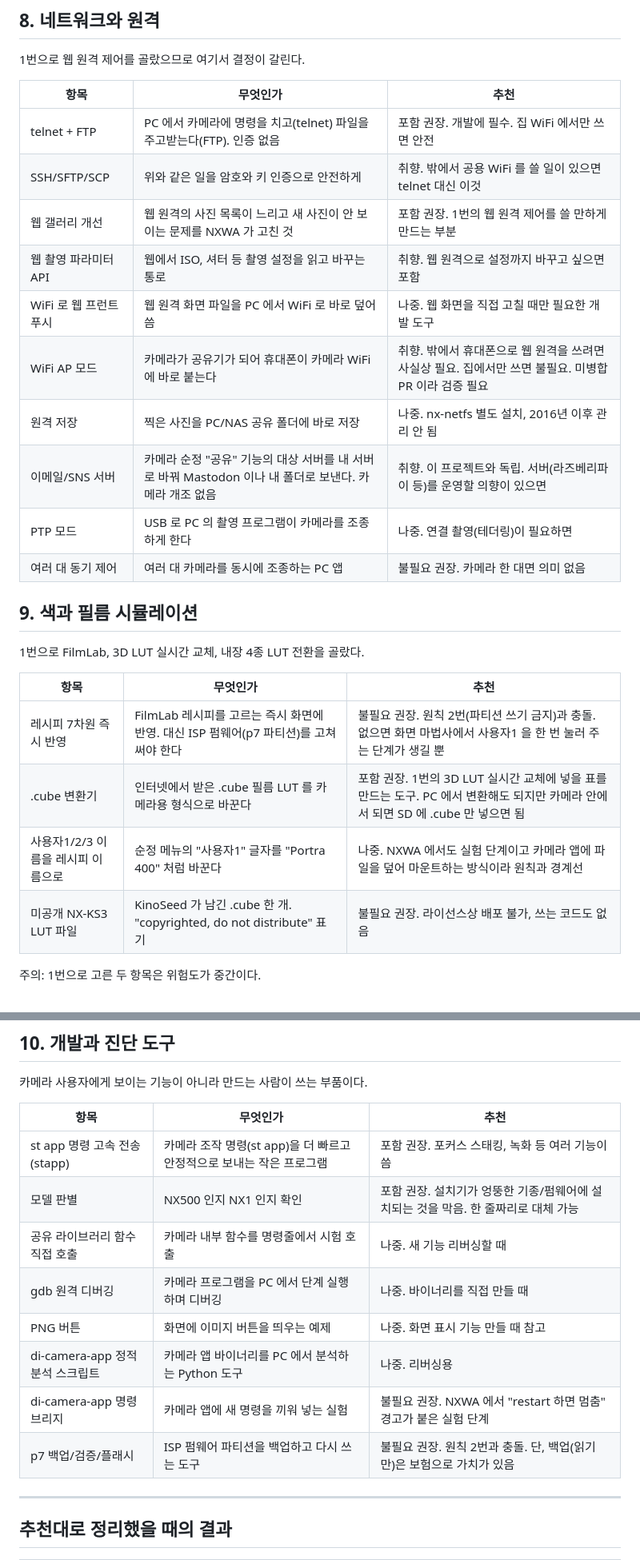
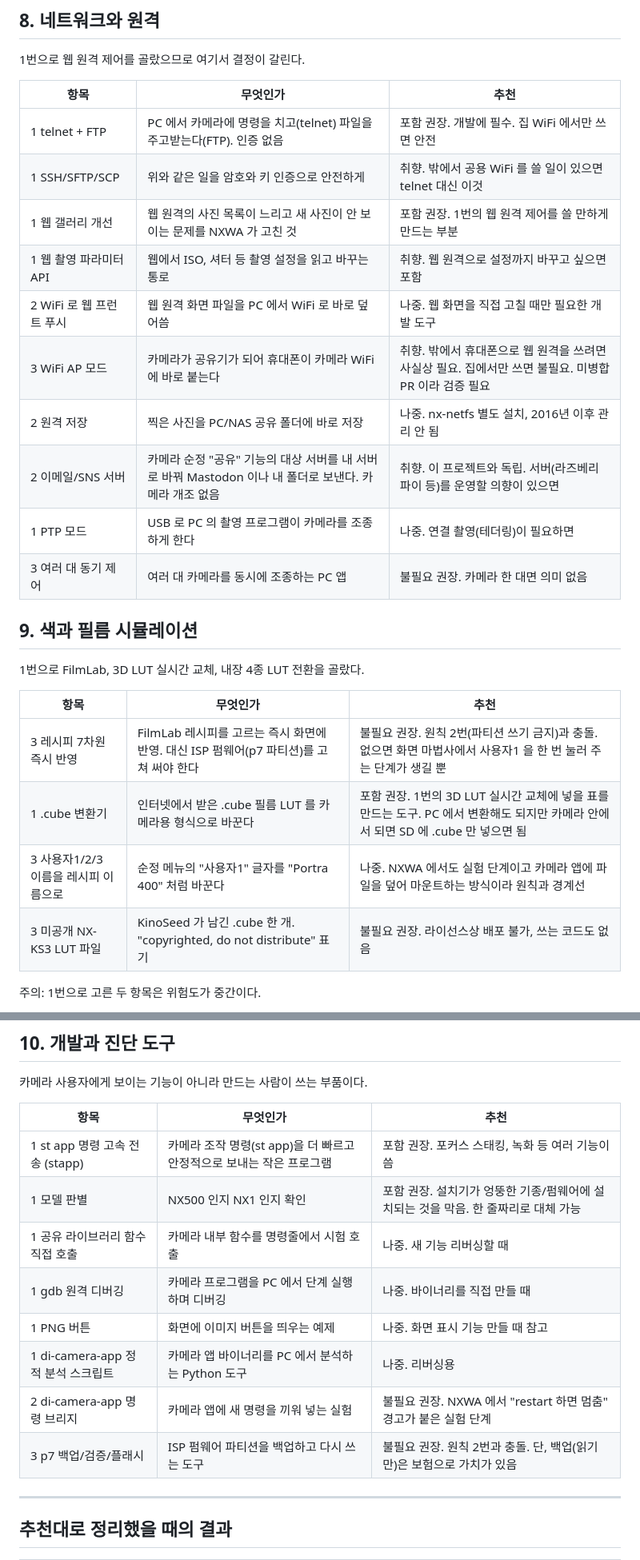
Before and after one commit to NR2BJ/nx500ex, a Markdown page: docs/plan/undecided-explained.md, 2 parts joined by grey strips. Shown at 80% size. Rendered like a GitHub page.

```diff
--- a/docs/plan/undecided-explained.md
+++ b/docs/plan/undecided-explained.md
@@ -92,16 +92,16 @@
 
 | 항목 | 무엇인가 | 추천 |
 | --- | --- | --- |
-| telnet + FTP | PC 에서 카메라에 명령을 치고(telnet) 파일을 주고받는다(FTP). 인증 없음 | 포함 권장. 개발에 필수. 집 WiFi 에서만 쓰면 안전 |
-| SSH/SFTP/SCP | 위와 같은 일을 암호와 키 인증으로 안전하게 | 취향. 밖에서 공용 WiFi 를 쓸 일이 있으면 telnet 대신 이것 |
-| 웹 갤러리 개선 | 웹 원격의 사진 목록이 느리고 새 사진이 안 보이는 문제를 NXWA 가 고친 것 | 포함 권장. 1번의 웹 원격 제어를 쓸 만하게 만드는 부분 |
-| 웹 촬영 파라미터 API | 웹에서 ISO, 셔터 등 촬영 설정을 읽고 바꾸는 통로 | 취향. 웹 원격으로 설정까지 바꾸고 싶으면 포함 |
-| WiFi 로 웹 프런트 푸시 | 웹 원격 화면 파일을 PC 에서 WiFi 로 바로 덮어씀 | 나중. 웹 화면을 직접 고칠 때만 필요한 개발 도구 |
-| WiFi AP 모드 | 카메라가 공유기가 되어 휴대폰이 카메라 WiFi 에 바로 붙는다 | 취향. 밖에서 휴대폰으로 웹 원격을 쓰려면 사실상 필요. 집에서만 쓰면 불필요. 미병합 PR 이라 검증 필요 |
-| 원격 저장 | 찍은 사진을 PC/NAS 공유 폴더에 바로 저장 | 나중. nx-netfs 별도 설치, 2016년 이후 관리 안 됨 |
-| 이메일/SNS 서버 | 카메라 순정 "공유" 기능의 대상 서버를 내 서버로 바꿔 Mastodon 이나 내 폴더로 보낸다. 카메라 개조 없음 | 취향. 이 프로젝트와 독립. 서버(라즈베리파이 등)를 운영할 의향이 있으면 |
-| PTP 모드 | USB 로 PC 의 촬영 프로그램이 카메라를 조종하게 한다 | 나중. 연결 촬영(테더링)이 필요하면 |
-| 여러 대 동기 제어 | 여러 대 카메라를 동시에 조종하는 PC 앱 | 불필요 권장. 카메라 한 대면 의미 없음 |
+|1 telnet + FTP | PC 에서 카메라에 명령을 치고(telnet) 파일을 주고받는다(FTP). 인증 없음 | 포함 권장. 개발에 필수. 집 WiFi 에서만 쓰면 안전 |
+|1 SSH/SFTP/SCP | 위와 같은 일을 암호와 키 인증으로 안전하게 | 취향. 밖에서 공용 WiFi 를 쓸 일이 있으면 telnet 대신 이것 |
+|1 웹 갤러리 개선 | 웹 원격의 사진 목록이 느리고 새 사진이 안 보이는 문제를 NXWA 가 고친 것 | 포함 권장. 1번의 웹 원격 제어를 쓸 만하게 만드는 부분 |
+|1 웹 촬영 파라미터 API | 웹에서 ISO, 셔터 등 촬영 설정을 읽고 바꾸는 통로 | 취향. 웹 원격으로 설정까지 바꾸고 싶으면 포함 |
+|2 WiFi 로 웹 프런트 푸시 | 웹 원격 화면 파일을 PC 에서 WiFi 로 바로 덮어씀 | 나중. 웹 화면을 직접 고칠 때만 필요한 개발 도구 |
+|3 WiFi AP 모드 | 카메라가 공유기가 되어 휴대폰이 카메라 WiFi 에 바로 붙는다 | 취향. 밖에서 휴대폰으로 웹 원격을 쓰려면 사실상 필요. 집에서만 쓰면 불필요. 미병합 PR 이라 검증 필요 |
+|2 원격 저장 | 찍은 사진을 PC/NAS 공유 폴더에 바로 저장 | 나중. nx-netfs 별도 설치, 2016년 이후 관리 안 됨 |
+|2 이메일/SNS 서버 | 카메라 순정 "공유" 기능의 대상 서버를 내 서버로 바꿔 Mastodon 이나 내 폴더로 보낸다. 카메라 개조 없음 | 취향. 이 프로젝트와 독립. 서버(라즈베리파이 등)를 운영할 의향이 있으면 |
+|1 PTP 모드 | USB 로 PC 의 촬영 프로그램이 카메라를 조종하게 한다 | 나중. 연결 촬영(테더링)이 필요하면 |
+|3 여러 대 동기 제어 | 여러 대 카메라를 동시에 조종하는 PC 앱 | 불필요 권장. 카메라 한 대면 의미 없음 |
 
 ## 9. 색과 필름 시뮬레이션
 
@@ -109,10 +109,10 @@
 
 | 항목 | 무엇인가 | 추천 |
 | --- | --- | --- |
-| 레시피 7차원 즉시 반영 | FilmLab 레시피를 고르는 즉시 화면에 반영. 대신 ISP 펌웨어(p7 파티션)를 고쳐 써야 한다 | 불필요 권장. 원칙 2번(파티션 쓰기 금지)과 충돌. 없으면 화면 마법사에서 사용자1 을 한 번 눌러 주는 단계가 생길 뿐 |
-| .cube 변환기 | 인터넷에서 받은 .cube 필름 LUT 를 카메라용 형식으로 바꾼다 | 포함 권장. 1번의 3D LUT 실시간 교체에 넣을 표를 만드는 도구. PC 에서 변환해도 되지만 카메라 안에서 되면 SD 에 .cube 만 넣으면 됨 |
-| 사용자1/2/3 이름을 레시피 이름으로 | 순정 메뉴의 "사용자1" 글자를 "Portra 400" 처럼 바꾼다 | 나중. NXWA 에서도 실험 단계이고 카메라 앱에 파일을 덮어 마운트하는 방식이라 원칙과 경계선 |
-| 미공개 NX-KS3 LUT 파일 | KinoSeed 가 남긴 .cube 한 개. "copyrighted, do not distribute" 표기 | 불필요 권장. 라이선스상 배포 불가, 쓰는 코드도 없음 |
+|3 레시피 7차원 즉시 반영 | FilmLab 레시피를 고르는 즉시 화면에 반영. 대신 ISP 펌웨어(p7 파티션)를 고쳐 써야 한다 | 불필요 권장. 원칙 2번(파티션 쓰기 금지)과 충돌. 없으면 화면 마법사에서 사용자1 을 한 번 눌러 주는 단계가 생길 뿐 |
+|1 .cube 변환기 | 인터넷에서 받은 .cube 필름 LUT 를 카메라용 형식으로 바꾼다 | 포함 권장. 1번의 3D LUT 실시간 교체에 넣을 표를 만드는 도구. PC 에서 변환해도 되지만 카메라 안에서 되면 SD 에 .cube 만 넣으면 됨 |
+|3 사용자1/2/3 이름을 레시피 이름으로 | 순정 메뉴의 "사용자1" 글자를 "Portra 400" 처럼 바꾼다 | 나중. NXWA 에서도 실험 단계이고 카메라 앱에 파일을 덮어 마운트하는 방식이라 원칙과 경계선 |
+|3 미공개 NX-KS3 LUT 파일 | KinoSeed 가 남긴 .cube 한 개. "copyrighted, do not distribute" 표기 | 불필요 권장. 라이선스상 배포 불가, 쓰는 코드도 없음 |
 
 주의: 1번으로 고른 두 항목은 위험도가 중간이다.
 
@@ -125,14 +125,14 @@
 
 | 항목 | 무엇인가 | 추천 |
 | --- | --- | --- |
-| st app 명령 고속 전송 (stapp) | 카메라 조작 명령(st app)을 더 빠르고 안정적으로 보내는 작은 프로그램 | 포함 권장. 포커스 스태킹, 녹화 등 여러 기능이 씀 |
-| 모델 판별 | NX500 인지 NX1 인지 확인 | 포함 권장. 설치기가 엉뚱한 기종/펌웨어에 설치되는 것을 막음. 한 줄짜리로 대체 가능 |
-| 공유 라이브러리 함수 직접 호출 | 카메라 내부 함수를 명령줄에서 시험 호출 | 나중. 새 기능 리버싱할 때 |
-| gdb 원격 디버깅 | 카메라 프로그램을 PC 에서 단계 실행하며 디버깅 | 나중. 바이너리를 직접 만들 때 |
-| PNG 버튼 | 화면에 이미지 버튼을 띄우는 예제 | 나중. 화면 표시 기능 만들 때 참고 |
-| di-camera-app 정적 분석 스크립트 | 카메라 앱 바이너리를 PC 에서 분석하는 Python 도구 | 나중. 리버싱용 |
-| di-camera-app 명령 브리지 | 카메라 앱에 새 명령을 끼워 넣는 실험 | 불필요 권장. NXWA 에서 "restart 하면 멈춤" 경고가 붙은 실험 단계 |
-| p7 백업/검증/플래시 | ISP 펌웨어 파티션을 백업하고 다시 쓰는 도구 | 불필요 권장. 원칙 2번과 충돌. 단, 백업(읽기만)은 보험으로 가치가 있음 |
+|1 st app 명령 고속 전송 (stapp) | 카메라 조작 명령(st app)을 더 빠르고 안정적으로 보내는 작은 프로그램 | 포함 권장. 포커스 스태킹, 녹화 등 여러 기능이 씀 |
+|1 모델 판별 | NX500 인지 NX1 인지 확인 | 포함 권장. 설치기가 엉뚱한 기종/펌웨어에 설치되는 것을 막음. 한 줄짜리로 대체 가능 |
+|1 공유 라이브러리 함수 직접 호출 | 카메라 내부 함수를 명령줄에서 시험 호출 | 나중. 새 기능 리버싱할 때 |
+|1 gdb 원격 디버깅 | 카메라 프로그램을 PC 에서 단계 실행하며 디버깅 | 나중. 바이너리를 직접 만들 때 |
+|1 PNG 버튼 | 화면에 이미지 버튼을 띄우는 예제 | 나중. 화면 표시 기능 만들 때 참고 |
+|1 di-camera-app 정적 분석 스크립트 | 카메라 앱 바이너리를 PC 에서 분석하는 Python 도구 | 나중. 리버싱용 |
+|2 di-camera-app 명령 브리지 | 카메라 앱에 새 명령을 끼워 넣는 실험 | 불필요 권장. NXWA 에서 "restart 하면 멈춤" 경고가 붙은 실험 단계 |
+|3 p7 백업/검증/플래시 | ISP 펌웨어 파티션을 백업하고 다시 쓰는 도구 | 불필요 권장. 원칙 2번과 충돌. 단, 백업(읽기만)은 보험으로 가치가 있음 |
 
 ---
 
```
Also changed, not shown: other parts of docs/plan/undecided-explained.md (+29 -29 lines).
